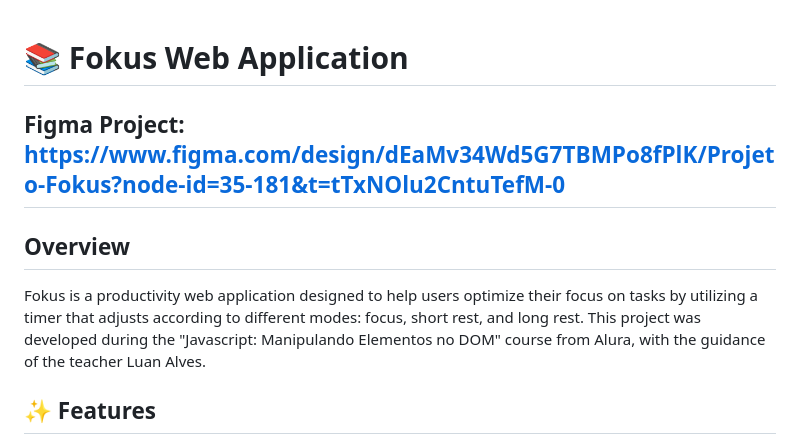
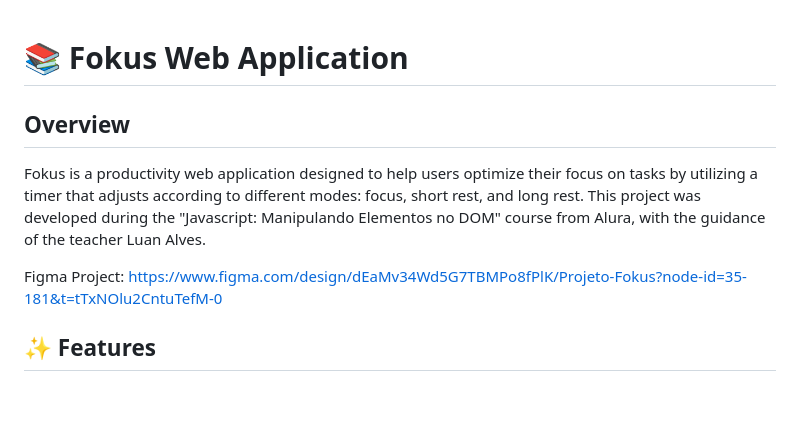
Before and after one commit to jpiologo/fokusProject, a Markdown page: README.md, the part around the change. GitHub-like rendering; blank space fills up the shorter version.

```diff
--- a/README.md
+++ b/README.md
@@ -1,10 +1,10 @@
 # 📚 Fokus Web Application
-
-## Figma Project: https://www.figma.com/design/dEaMv34Wd5G7TBMPo8fPlK/Projeto-Fokus?node-id=35-181&t=tTxNOlu2CntuTefM-0
 
 ## Overview
 
 Fokus is a productivity web application designed to help users optimize their focus on tasks by utilizing a timer that adjusts according to different modes: focus, short rest, and long rest. This project was developed during the "Javascript: Manipulando Elementos no DOM" course from Alura, with the guidance of the teacher Luan Alves.
+
+Figma Project: https://www.figma.com/design/dEaMv34Wd5G7TBMPo8fPlK/Projeto-Fokus?node-id=35-181&t=tTxNOlu2CntuTefM-0
 
 ## ✨ Features
 
```
